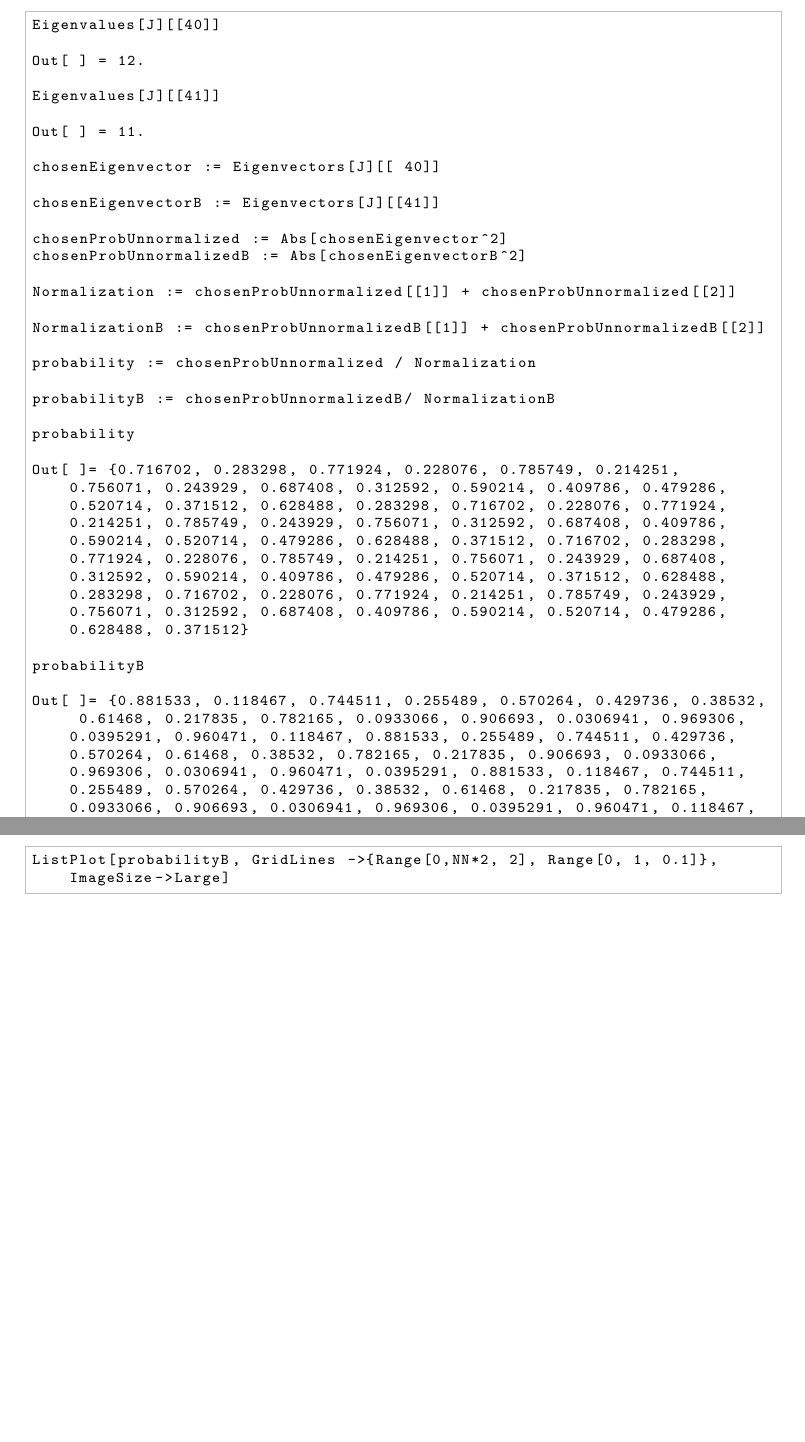
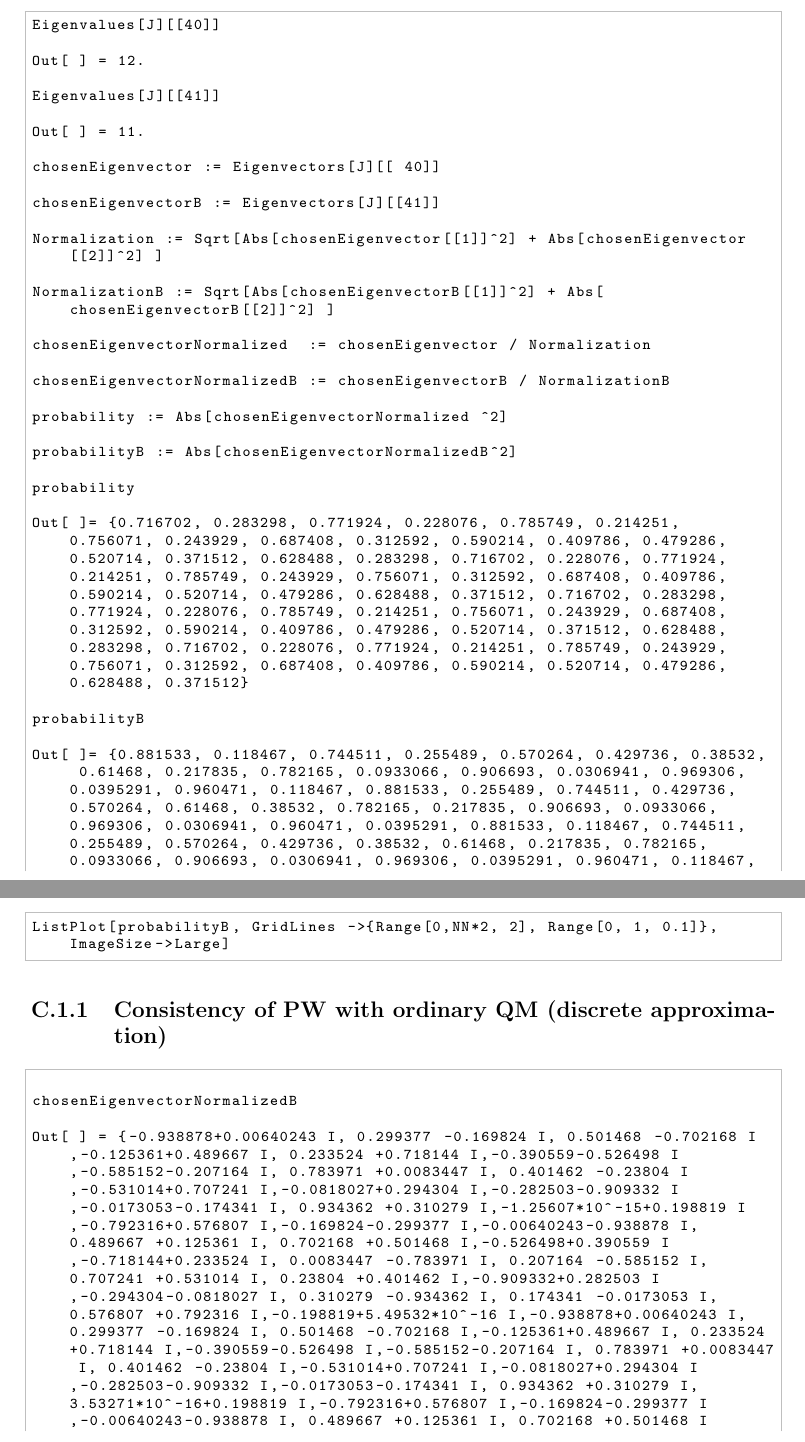
Before and after one commit to gderosa/timeq, a LaTeX thesis (tex/main.tex, which reads tex/appendix/nb/wolfram/n-level.tex): two parts of pages 68 and 69 of 74 before the commit and two parts of pages 70 and 71 of 76 after it, joined at a grey line, cut so that both start at the same text, the shorter picture padded with empty space. Compiled offline with pdfLaTeX.

Commit message:
Schrod evol

```diff
--- a/tex/appendix/nb/wolfram/n-level.tex
+++ b/tex/appendix/nb/wolfram/n-level.tex
@@ -58,16 +58,17 @@
 
 chosenEigenvectorB := Eigenvectors[J][[41]]
 
-chosenProbUnnormalized := Abs[chosenEigenvector^2]
-chosenProbUnnormalizedB := Abs[chosenEigenvectorB^2]
+Normalization := Sqrt[Abs[chosenEigenvector[[1]]^2] + Abs[chosenEigenvector[[2]]^2] ]
 
-Normalization := chosenProbUnnormalized[[1]] + chosenProbUnnormalized[[2]]
+NormalizationB := Sqrt[Abs[chosenEigenvectorB[[1]]^2] + Abs[chosenEigenvectorB[[2]]^2] ]
 
-NormalizationB := chosenProbUnnormalizedB[[1]] + chosenProbUnnormalizedB[[2]]
+chosenEigenvectorNormalized  := chosenEigenvector / Normalization
 
-probability := chosenProbUnnormalized / Normalization
+chosenEigenvectorNormalizedB := chosenEigenvectorB / NormalizationB
 
-probabilityB := chosenProbUnnormalizedB/ NormalizationB
+probability := Abs[chosenEigenvectorNormalized ^2]
+
+probabilityB := Abs[chosenEigenvectorNormalizedB^2]
 
 probability
 
@@ -92,3 +93,14 @@ ListPlot[probabilityB, GridLines ->{Range[0,NN*2, 2], Range[0, 1, 0.1]}, ImageSi
   \includegraphics[width=0.75\textwidth]{img/N32-B.png}
   \caption[(from notebook)]{P-W ``evolution'' for $\hat{\mathbb{J}}$ eigenvalue $=11$}
 \end{figure}
+
+\subsection{Consistency of PW with ordinary QM (discrete approximation)}
+
+\begin{lstlisting}
+
+chosenEigenvectorNormalizedB
+
+Out[ ] = {-0.938878+0.00640243 I, 0.299377 -0.169824 I, 0.501468 -0.702168 I,-0.125361+0.489667 I, 0.233524 +0.718144 I,-0.390559-0.526498 I,-0.585152-0.207164 I, 0.783971 +0.0083447 I, 0.401462 -0.23804 I,-0.531014+0.707241 I,-0.0818027+0.294304 I,-0.282503-0.909332 I,-0.0173053-0.174341 I, 0.934362 +0.310279 I,-1.25607*10^-15+0.198819 I,-0.792316+0.576807 I,-0.169824-0.299377 I,-0.00640243-0.938878 I, 0.489667 +0.125361 I, 0.702168 +0.501468 I,-0.526498+0.390559 I,-0.718144+0.233524 I, 0.0083447 -0.783971 I, 0.207164 -0.585152 I, 0.707241 +0.531014 I, 0.23804 +0.401462 I,-0.909332+0.282503 I,-0.294304-0.0818027 I, 0.310279 -0.934362 I, 0.174341 -0.0173053 I, 0.576807 +0.792316 I,-0.198819+5.49532*10^-16 I,-0.938878+0.00640243 I, 0.299377 -0.169824 I, 0.501468 -0.702168 I,-0.125361+0.489667 I, 0.233524 +0.718144 I,-0.390559-0.526498 I,-0.585152-0.207164 I, 0.783971 +0.0083447 I, 0.401462 -0.23804 I,-0.531014+0.707241 I,-0.0818027+0.294304 I,-0.282503-0.909332 I,-0.0173053-0.174341 I, 0.934362 +0.310279 I, 3.53271*10^-16+0.198819 I,-0.792316+0.576807 I,-0.169824-0.299377 I,-0.00640243-0.938878 I, 0.489667 +0.125361 I, 0.702168 +0.501468 I,-0.526498+0.390559 I,-0.718144+0.233524 I, 0.0083447 -0.783971 I, 0.207164 -0.585152 I, 0.707241 +0.531014 I, 0.23804 +0.401462 I,-0.909332+0.282503 I,-0.294304-0.0818027 I, 0.310279 -0.934362 I, 0.174341 -0.0173053 I, 0.576807 +0.792316 I,-0.198819+0. I}
+
+
+\end{lstlisting}
```
Also changed, not shown: img/probB_0.png (added), img/probB_1.png (added).
